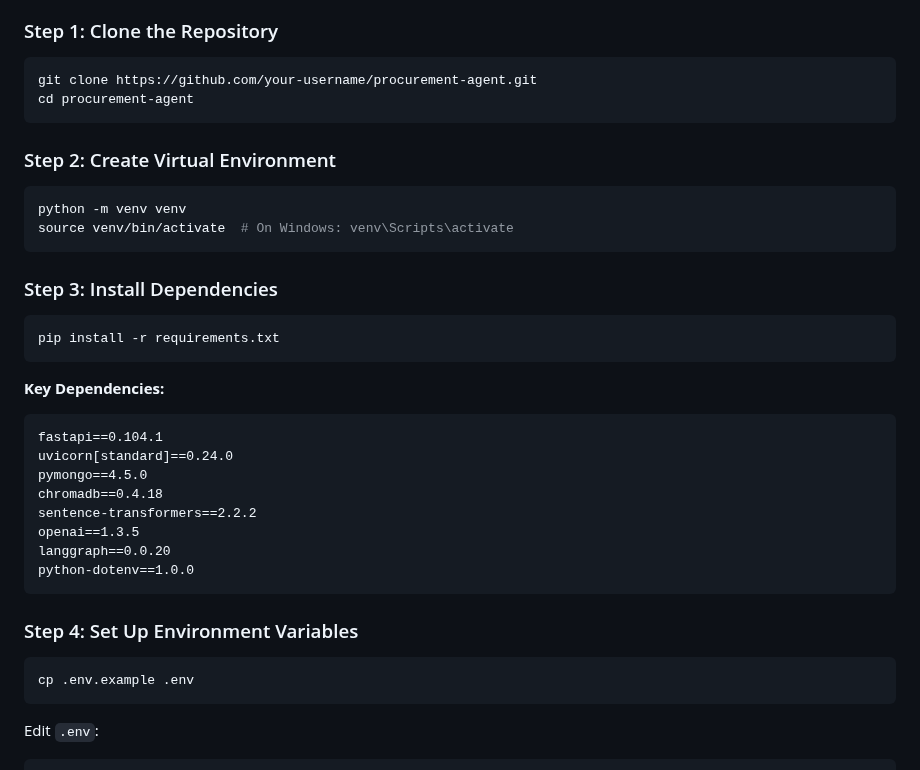
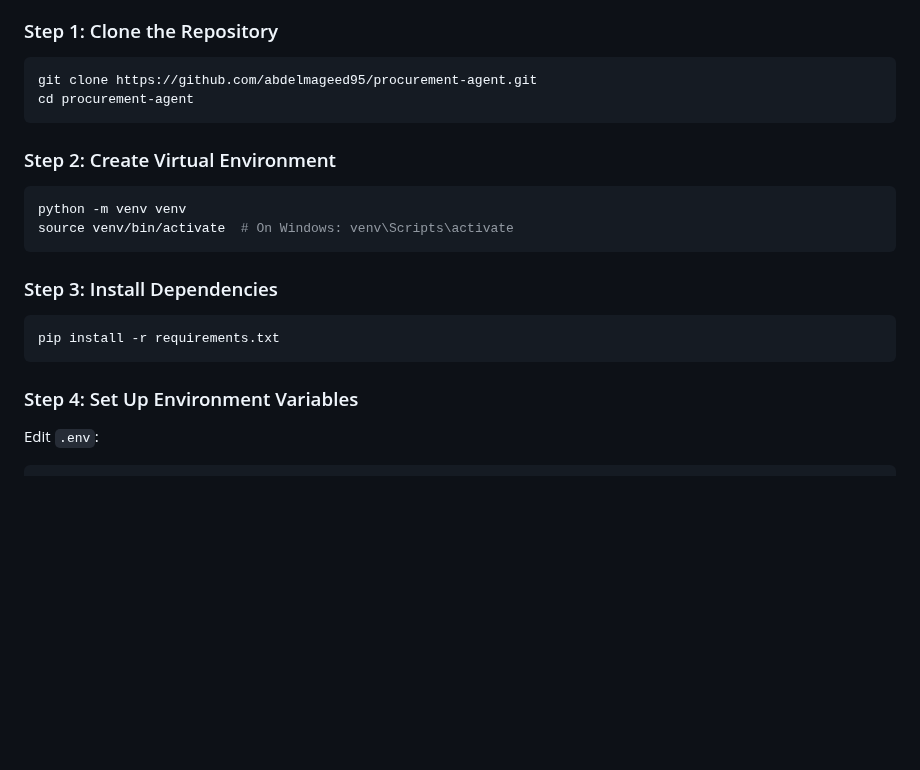
Before and after one commit to abdelmageed95/procurement-assistant, a Markdown page: README.md, the part around the change. Rendered like a GitHub page; blank space fills up the shorter version.

Commit message:
Update repository URL and clean README dependencies
Updated repository URL and removed key dependencies section from README.

````diff
--- a/README.md
+++ b/README.md
@@ -380,7 +380,7 @@ procurement_experiments/
 ### Step 1: Clone the Repository
 
 ```bash
-git clone https://github.com/your-username/procurement-agent.git
+git clone https://github.com/abdelmageed95/procurement-agent.git
 cd procurement-agent
 ```
 
@@ -397,23 +397,8 @@ source venv/bin/activate  # On Windows: venv\Scripts\activate
 pip install -r requirements.txt
 ```
 
-**Key Dependencies:**
-```
-fastapi==0.104.1
-uvicorn[standard]==0.24.0
-pymongo==4.5.0
-chromadb==0.4.18
-sentence-transformers==2.2.2
-openai==1.3.5
-langgraph==0.0.20
-python-dotenv==1.0.0
-```
 
 ### Step 4: Set Up Environment Variables
-
-```bash
-cp .env.example .env
-```
 
 Edit `.env`:
 
````
